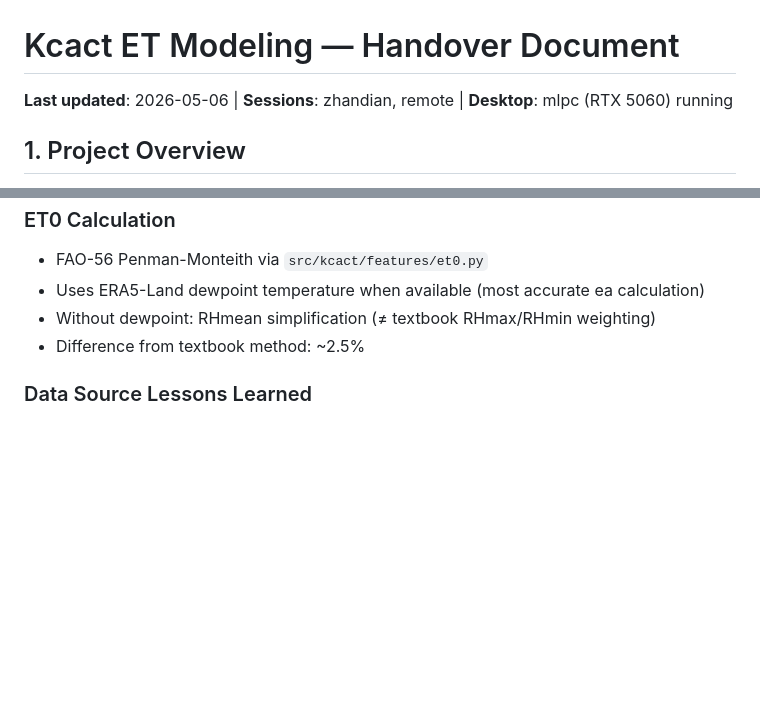
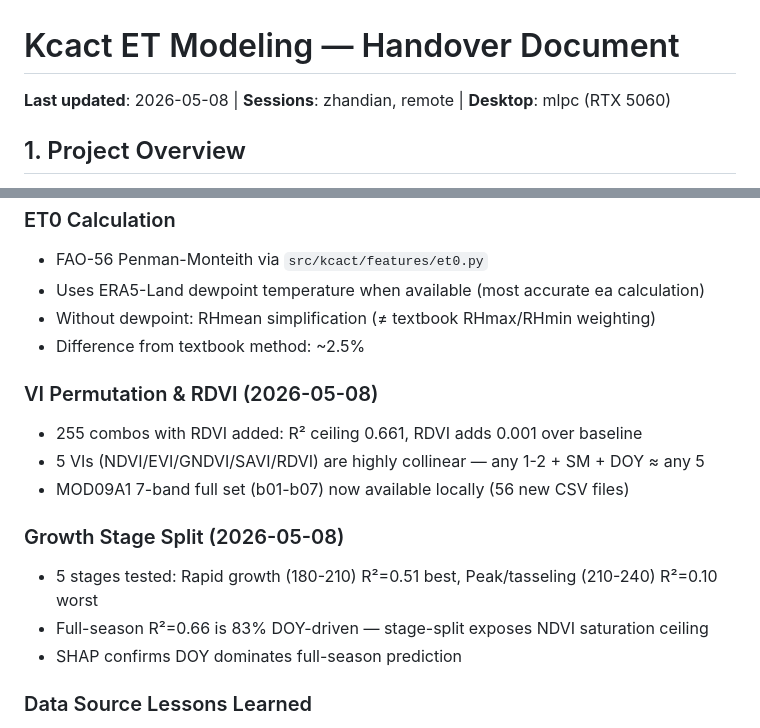
Before and after one commit to He-RT/Kc-Model, a Markdown page: docs/handover.md, 2 parts joined by grey strips. GitHub-like rendering; blank space fills up the shorter version.

```diff
--- a/docs/handover.md
+++ b/docs/handover.md
@@ -1,6 +1,6 @@
 # Kcact ET Modeling — Handover Document
 
-**Last updated**: 2026-05-06 | **Sessions**: zhandian, remote | **Desktop**: mlpc (RTX 5060) running
+**Last updated**: 2026-05-08 | **Sessions**: zhandian, remote | **Desktop**: mlpc (RTX 5060)
 
 ## 1. Project Overview
 
@@ -292,6 +292,16 @@ Three rounds of submission, two failures:
 - Without dewpoint: RHmean simplification (≠ textbook RHmax/RHmin weighting)
 - Difference from textbook method: ~2.5%
 
+### VI Permutation & RDVI (2026-05-08)
+- 255 combos with RDVI added: R² ceiling 0.661, RDVI adds 0.001 over baseline
+- 5 VIs (NDVI/EVI/GNDVI/SAVI/RDVI) are highly collinear — any 1-2 + SM + DOY ≈ any 5
+- MOD09A1 7-band full set (b01-b07) now available locally (56 new CSV files)
+
+### Growth Stage Split (2026-05-08)
+- 5 stages tested: Rapid growth (180-210) R²=0.51 best, Peak/tasseling (210-240) R²=0.10 worst
+- Full-season R²=0.66 is 83% DOY-driven — stage-split exposes NDVI saturation ceiling
+- SHAP confirms DOY dominates full-season prediction
+
 ### Data Source Lessons Learned
 - MODIS NDVI coverage determines ranking: 8-day (100%) >> 16-day (50%)
 - SWIR2(b07, 2.13μm) is single strongest raw band for Kcact — better than any VI alone
```
Also changed, not shown: README.md (+11 -0 lines).
